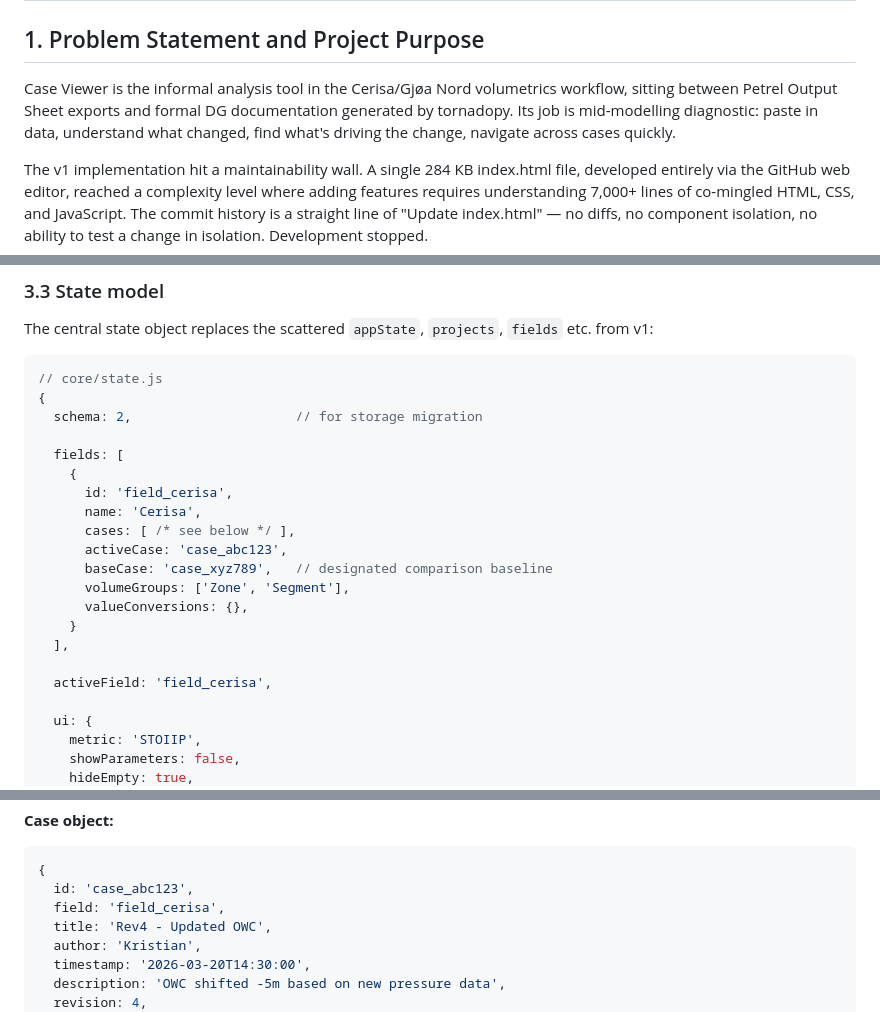
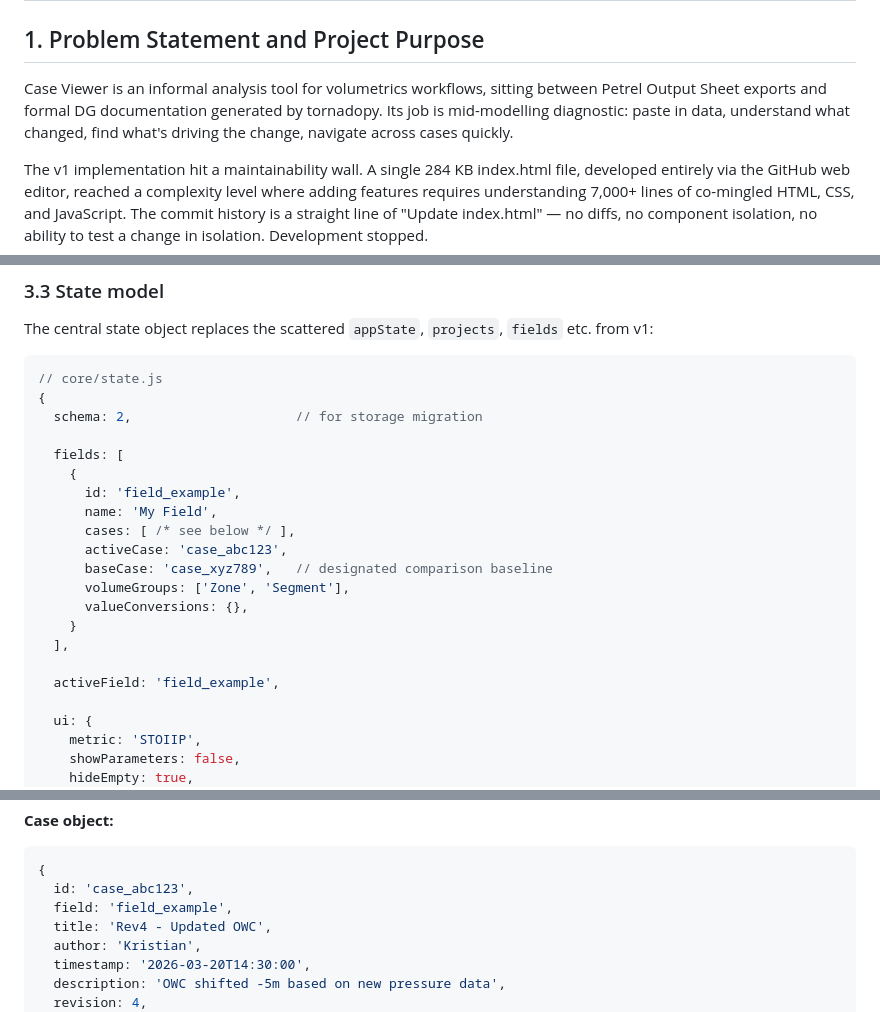
Before and after one commit to kkollsga/case-viewer, a Markdown page: SPEC.md, 3 parts joined by grey strips. GitHub-like rendering.

Commit message:
Remove all Cerisa/Gjøa Nord references from spec
Replaced with generic examples. The app is field-agnostic.

Co-Authored-By: Claude Opus 4.6 (1M context) <noreply@anthropic.com>

````diff
--- a/SPEC.md
+++ b/SPEC.md
@@ -2,7 +2,7 @@
 
 ## 1. Problem Statement and Project Purpose
 
-Case Viewer is the informal analysis tool in the Cerisa/Gjøa Nord volumetrics workflow, sitting between Petrel Output Sheet exports and formal DG documentation generated by tornadopy. Its job is mid-modelling diagnostic: paste in data, understand what changed, find what's driving the change, navigate across cases quickly.
+Case Viewer is an informal analysis tool for volumetrics workflows, sitting between Petrel Output Sheet exports and formal DG documentation generated by tornadopy. Its job is mid-modelling diagnostic: paste in data, understand what changed, find what's driving the change, navigate across cases quickly.
 
 The v1 implementation hit a maintainability wall. A single 284 KB index.html file, developed entirely via the GitHub web editor, reached a complexity level where adding features requires understanding 7,000+ lines of co-mingled HTML, CSS, and JavaScript. The commit history is a straight line of "Update index.html" — no diffs, no component isolation, no ability to test a change in isolation. Development stopped.
 
@@ -99,8 +99,8 @@ The central state object replaces the scattered `appState`, `projects`, `fields`
 
   fields: [
     {
-      id: 'field_cerisa',
-      name: 'Cerisa',
+      id: 'field_example',
+      name: 'My Field',
       cases: [ /* see below */ ],
       activeCase: 'case_abc123',
       baseCase: 'case_xyz789',   // designated comparison baseline
@@ -109,7 +109,7 @@ The central state object replaces the scattered `appState`, `projects`, `fields`
     }
   ],
 
-  activeField: 'field_cerisa',
+  activeField: 'field_example',
 
   ui: {
     metric: 'STOIIP',
@@ -129,7 +129,7 @@ The central state object replaces the scattered `appState`, `projects`, `fields`
 ```javascript
 {
   id: 'case_abc123',
-  field: 'field_cerisa',
+  field: 'field_example',
   title: 'Rev4 - Updated OWC',
   author: 'Kristian',
   timestamp: '2026-03-20T14:30:00',
````
Also changed, not shown: other parts of SPEC.md (+2 -2 lines).
